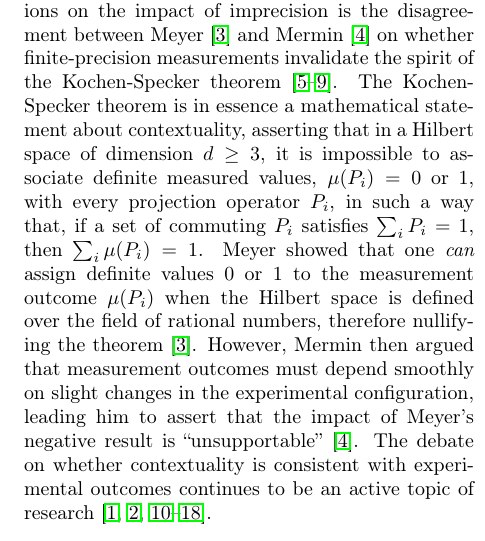
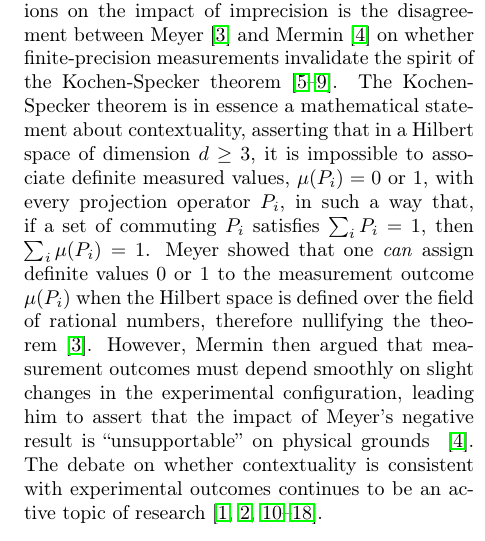
Before and after one commit to yuttai/Contextuality-and-Nonlocality-in-Discrete-Quantum-Theory, a LaTeX paper (prop_letter.tex): part of one column of page 1 of 12, cut so that both start at the same text. Compiled offline with pdfLaTeX.

Commit message:
Updates from ShareLaTeX

```diff
--- a/prop_letter.tex
+++ b/prop_letter.tex
@@ -144,7 +144,7 @@ theorem~\citep{PhysRevLett.83.3751}.  However, Mermin then argued
 that measurement outcomes must depend smoothly on slight changes in
 the experimental configuration, leading him to assert that the
 impact of Meyer's negative result is
-``unsupportable''~\citep{Mermin1999}.  The debate on
+``unsupportable'' on physical grounds ~\citep{Mermin1999}.  The debate on
 whether contextuality is consistent with experimental
 outcomes continues to be an active topic of research~\citep{Kent1999,HavlicekKrennSummhammerSvozil2001,SimonBruknerZeilinger2001,Cabello2002,Larsson2002,Appleby2002,BarrettKent2004,Appleby_2005,Spekkens2005,GuehneKleinmannCabelloEtAl2010,MazurekPuseyKunjwalEtAl2016}.
 
```
